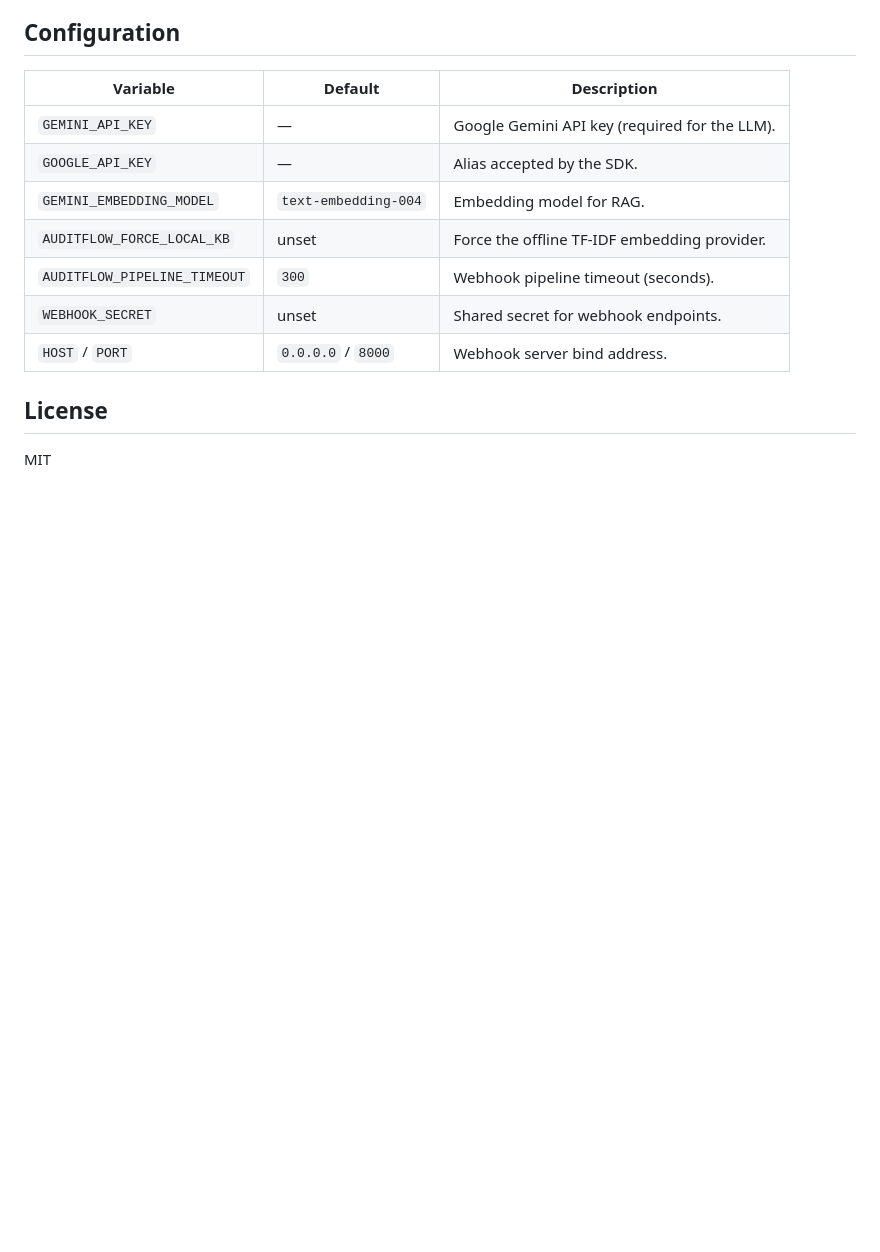
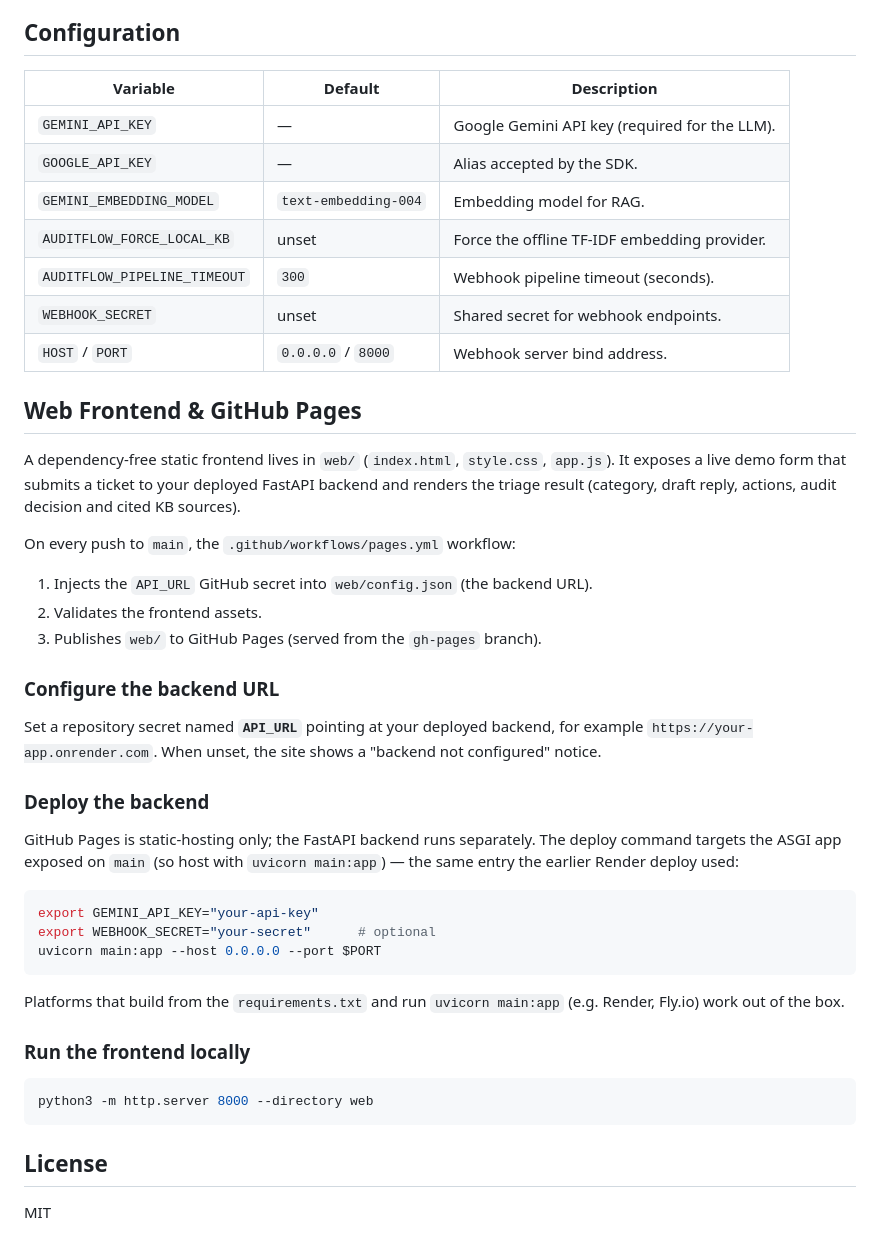
Before and after one commit to NeoPhukubye/AuditFlow, a Markdown page: README.md, the part around the change. GitHub-like rendering; blank space fills up the shorter version.

Commit message:
docs: document frontend, backend deploy entry, and GitHub Pages setup

````diff
--- a/README.md
+++ b/README.md
@@ -107,6 +107,46 @@ extend the RAG coverage; it is indexed automatically on startup.
 | `WEBHOOK_SECRET`            | unset       | Shared secret for webhook endpoints.         |
 | `HOST` / `PORT`             | `0.0.0.0` / `8000` | Webhook server bind address.         |
 
+## Web Frontend & GitHub Pages
+
+A dependency-free static frontend lives in `web/` (`index.html`,
+`style.css`, `app.js`). It exposes a live demo form that submits a ticket to
+your deployed FastAPI backend and renders the triage result (category, draft
+reply, actions, audit decision and cited KB sources).
+
+On every push to `main`, the `.github/workflows/pages.yml` workflow:
+
+1. Injects the `API_URL` GitHub secret into `web/config.json` (the backend URL).
+2. Validates the frontend assets.
+3. Publishes `web/` to GitHub Pages (served from the `gh-pages` branch).
+
+### Configure the backend URL
+
+Set a repository secret named **`API_URL`** pointing at your deployed backend,
+for example `https://your-app.onrender.com`. When unset, the site shows a
+"backend not configured" notice.
+
+### Deploy the backend
+
+GitHub Pages is static-hosting only; the FastAPI backend runs separately. The
+deploy command targets the ASGI app exposed on `main` (so host with
+`uvicorn main:app`) — the same entry the earlier Render deploy used:
+
+```bash
+export GEMINI_API_KEY="your-api-key"
+export WEBHOOK_SECRET="your-secret"      # optional
+uvicorn main:app --host 0.0.0.0 --port $PORT
+```
+
+Platforms that build from the `requirements.txt` and run `uvicorn main:app`
+(e.g. Render, Fly.io) work out of the box.
+
+### Run the frontend locally
+
+```bash
+python3 -m http.server 8000 --directory web
+```
+
 ## License
 
 MIT
````
